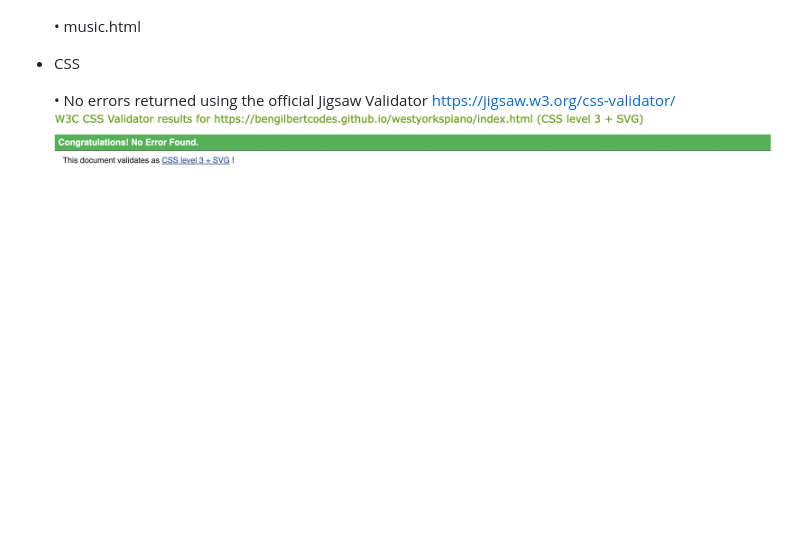
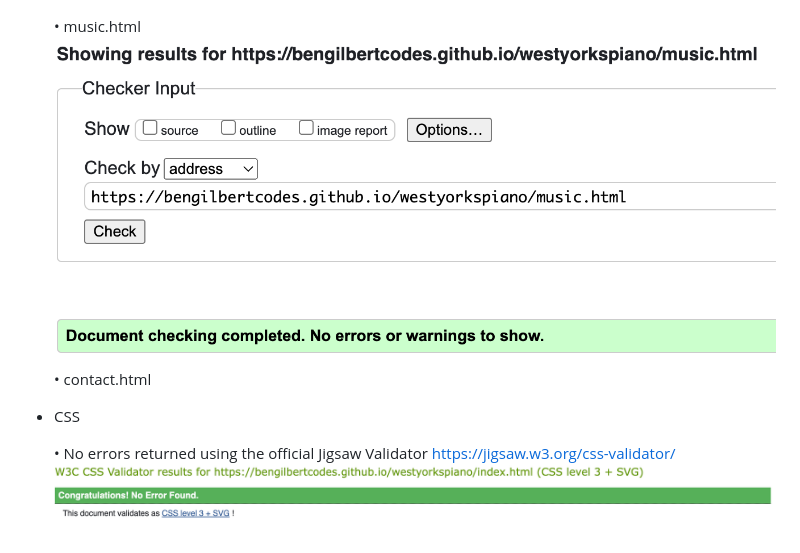
Before and after one commit to bengilbertcodes/westyorkspiano, a Markdown page: README.md, the part around the change. Rendered like a GitHub page; pictures changed too: docs/readme_images/music-html-check.png (added); blank space fills up the shorter version.

```diff
--- a/README.md
+++ b/README.md
@@ -224,6 +224,9 @@ The form on contact.html hes been tested to ensure it functions as expected when
 ![lessons.html check image](docs/readme_images/lessons-html-check.png)
 
     • music.html
+![music.html check image](docs/readme_images/music-html-check.png)
+
+    • contact.html
 
 
 * CSS
```
Also changed, not shown: 4 other files.
